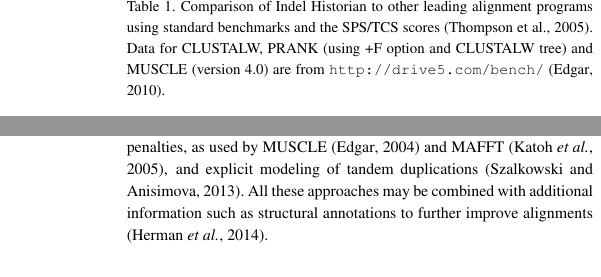
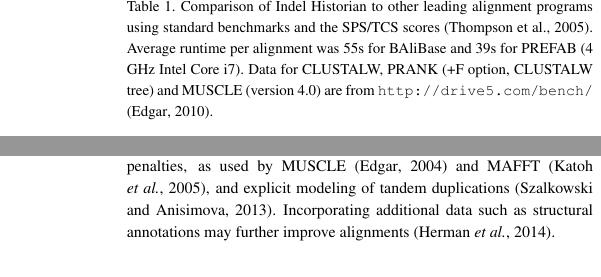
Before and after one commit to evoldoers/historian, a LaTeX paper (doc/main.tex): two parts of the columns of page 2 of 2, joined at a grey line, cut so that both start at the same text. Compiled offline with pdfLaTeX.

Commit message:
revisions

```diff
--- a/doc/main.tex
+++ b/doc/main.tex
@@ -122,7 +122,8 @@ MUSCLE & 0.89 & 0.64 & 0.73 & 0.73 \\
   \caption{
     Comparison of Indel Historian to other leading alignment programs using standard benchmarks
     and the SPS/TCS scores \citep{ThompsonEtAl2005}.
-    Data for CLUSTALW, PRANK (using +F option and CLUSTALW tree) and MUSCLE (version 4.0) are from {\tt http://drive5.com/bench/} \citep{Edgar2010}.
+    Average runtime per alignment was 55s for BAliBase and 39s for PREFAB (4 GHz Intel Core i7).
+    Data for CLUSTALW, PRANK (+F option, CLUSTALW tree) and MUSCLE (version 4.0) are from {\tt http://drive5.com/bench/} \citep{Edgar2010}.
   }
 \end{table}
 
@@ -145,7 +146,7 @@ These are expected to be more accurate, but generally take much longer.
 MCMC samplers may be usefully supplemented by decision-theoretic approaches to summarize a sampling run \citep{HermanEtAl2015}.
 Other potential ways to improve accuracy include position-specific gap penalties, as used by MUSCLE \citep{Edgar2004b} and MAFFT \citep{KatohEtAl2005},
 and explicit modeling of tandem duplications \citep{SzalkowskiAnisimova2013}.
-All these approaches may be combined with additional information such as structural annotations to further improve alignments \citep{HermanEtAl2014}.
+Incorporating additional data such as structural annotations may further improve alignments \citep{HermanEtAl2014}.
 
 % The best-performing method MUSCLE introduces heuristics into its scoring scheme
 % that improve accuracy.
```
